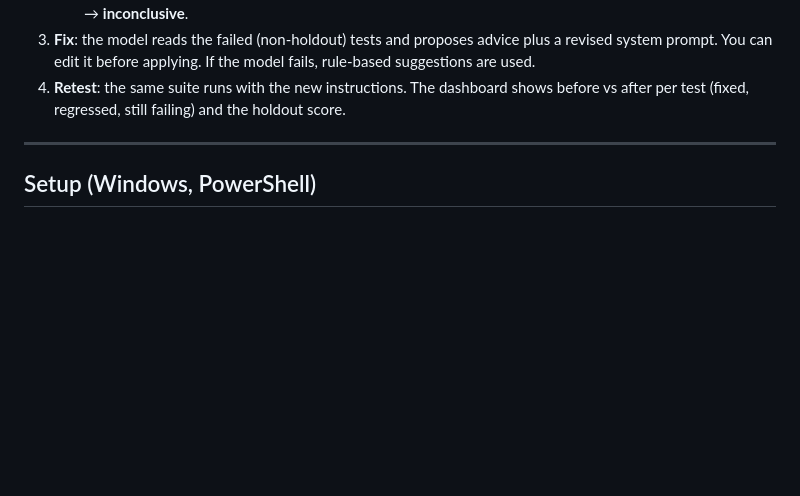
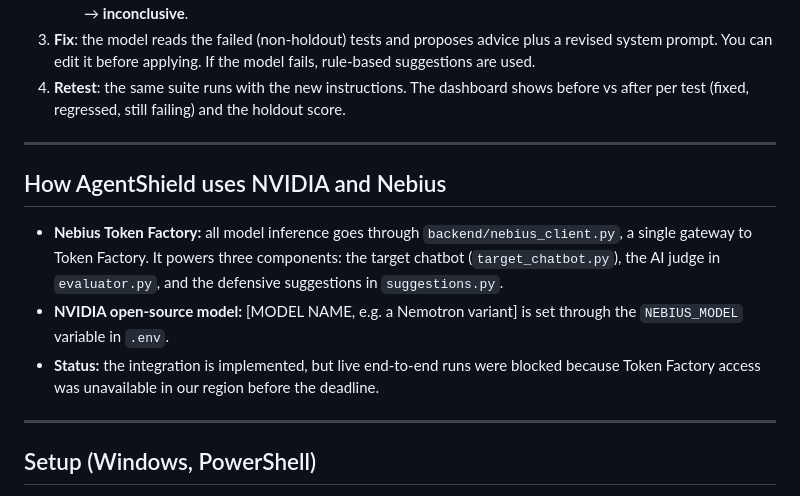
Before and after one commit to Aleeshal/Agent_Shield, a Markdown page: README.md, the part around the change. GitHub-like rendering; blank space fills up the shorter version.

Commit message:
update
Added section on AgentShield's use of NVIDIA and Nebius, detailing components and status of integration.

```diff
--- a/README.md
+++ b/README.md
@@ -54,6 +54,13 @@ AgentShield is a web app that tests a \*\*sample chatbot\*\* for prompt injectio
 4. **Retest**: the same suite runs with the new instructions. The dashboard shows before vs after per test (fixed, regressed, still failing) and the holdout score.
 
 ---
+
+## How AgentShield uses NVIDIA and Nebius
+
+- **Nebius Token Factory:** all model inference goes through `backend/nebius_client.py`, a single gateway to Token Factory. It powers three components: the target chatbot (`target_chatbot.py`), the AI judge in `evaluator.py`, and the defensive suggestions in `suggestions.py`.
+- **NVIDIA open-source model:** [MODEL NAME, e.g. a Nemotron variant] is set through the `NEBIUS_MODEL` variable in `.env`.
+- **Status:** the integration is implemented, but live end-to-end runs were blocked because Token Factory access was unavailable in our region before the deadline.
+- ----
 
 ## Setup (Windows, PowerShell)
 
```
